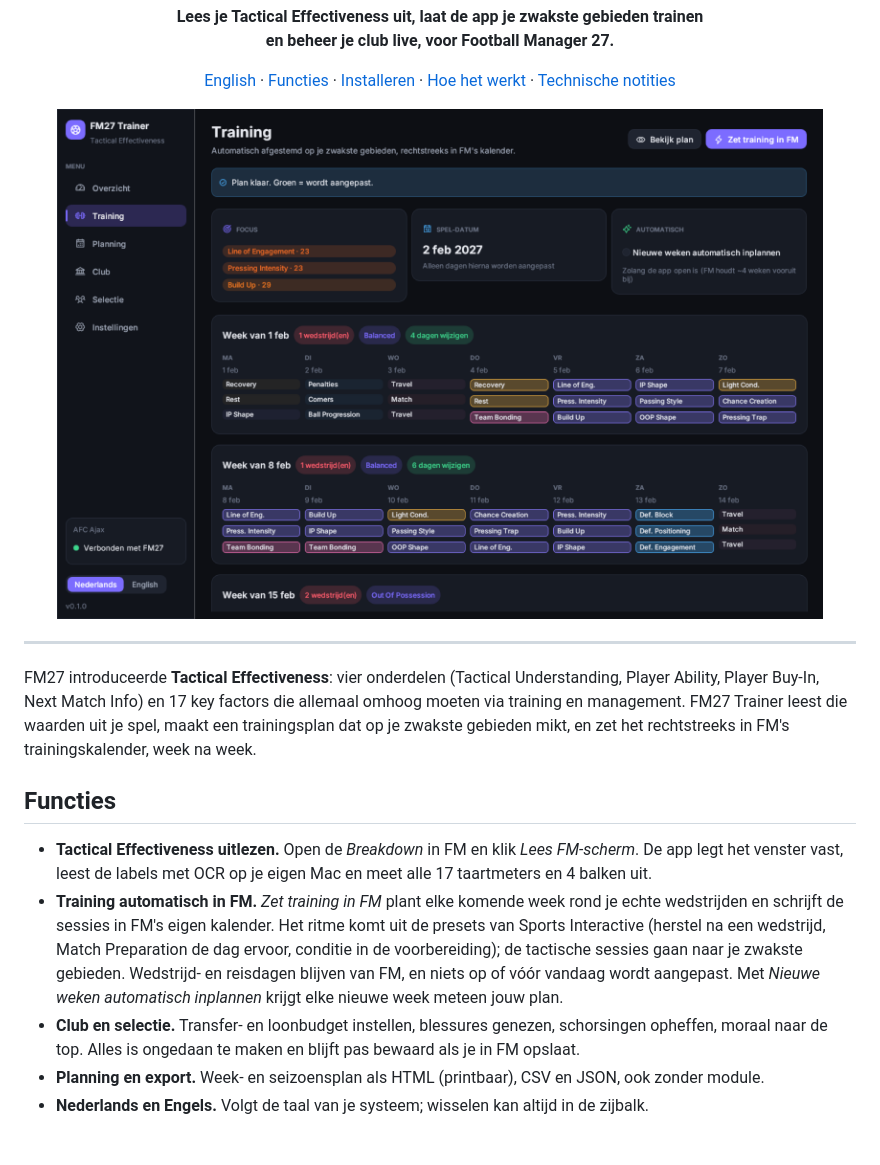
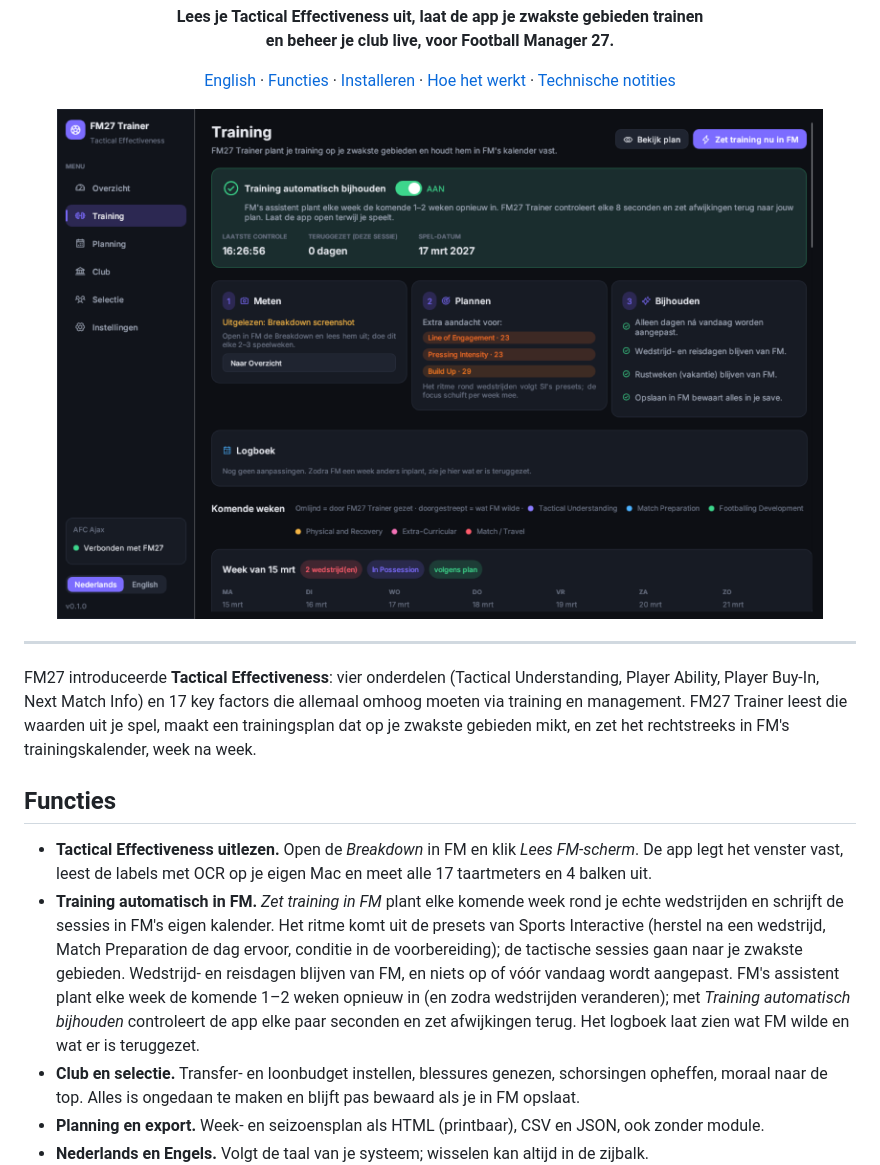
Before and after one commit to SemHiel2003/fm27-trainer, a Markdown page: README.nl.md, the part around the change. Rendered like a GitHub page; pictures changed too: docs/images/training-nl.png; blank space fills up the shorter version.

```diff
--- a/README.nl.md
+++ b/README.nl.md
@@ -35,8 +35,10 @@ in FM's trainingskalender, week na week.
 - **Training automatisch in FM.** *Zet training in FM* plant elke komende week rond je echte wedstrijden en
   schrijft de sessies in FM's eigen kalender. Het ritme komt uit de presets van Sports Interactive (herstel na
   een wedstrijd, Match Preparation de dag ervoor, conditie in de voorbereiding); de tactische sessies gaan naar je
-  zwakste gebieden. Wedstrijd- en reisdagen blijven van FM, en niets op of vóór vandaag wordt aangepast. Met
-  *Nieuwe weken automatisch inplannen* krijgt elke nieuwe week meteen jouw plan.
+  zwakste gebieden. Wedstrijd- en reisdagen blijven van FM, en niets op of vóór vandaag wordt aangepast. FM's
+  assistent plant elke week de komende 1–2 weken opnieuw in (en zodra wedstrijden veranderen); met *Training
+  automatisch bijhouden* controleert de app elke paar seconden en zet afwijkingen terug. Het logboek laat zien
+  wat FM wilde en wat er is teruggezet.
 - **Club en selectie.** Transfer- en loonbudget instellen, blessures genezen, schorsingen opheffen, moraal naar de
   top. Alles is ongedaan te maken en blijft pas bewaard als je in FM opslaat.
 - **Planning en export.** Week- en seizoensplan als HTML (printbaar), CSV en JSON, ook zonder module.
```
Also changed, not shown: README.md (+3 -1 lines), 5 other files.
